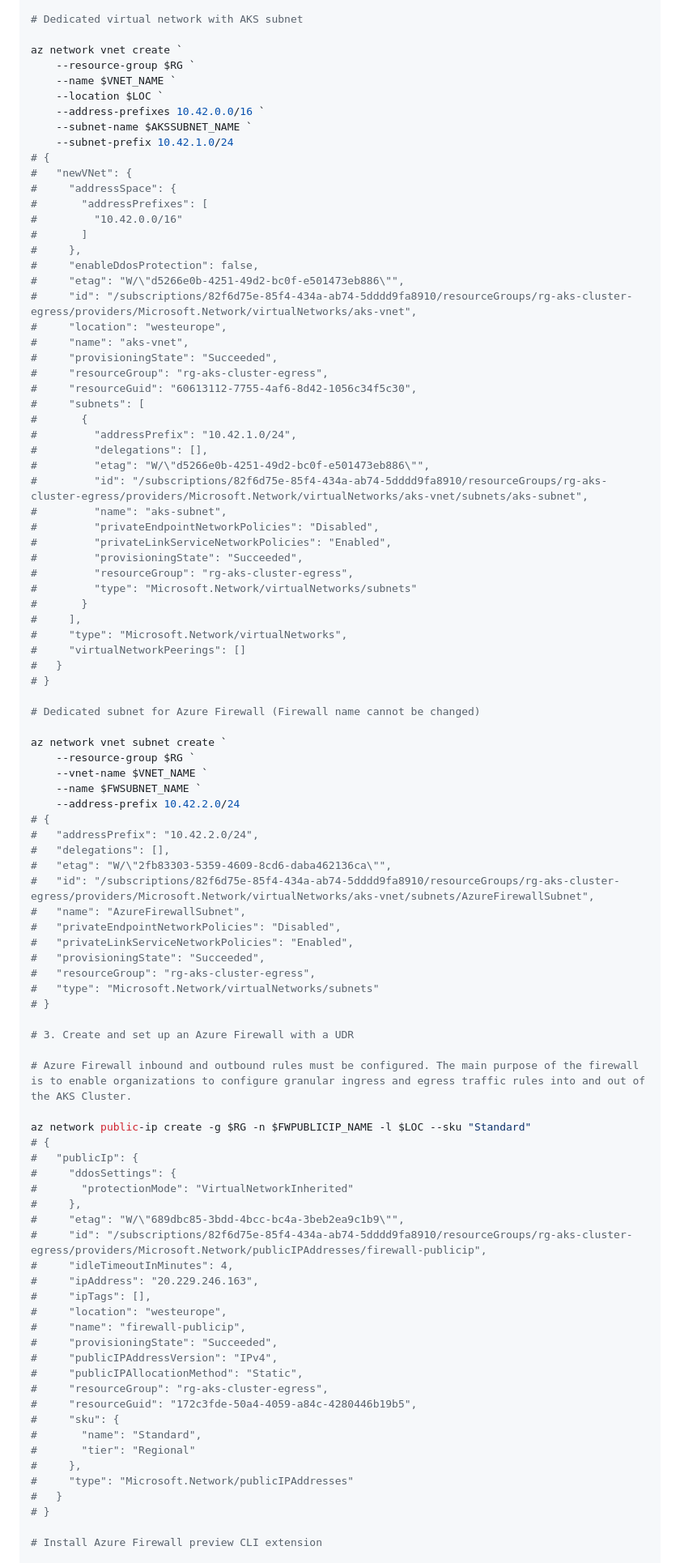
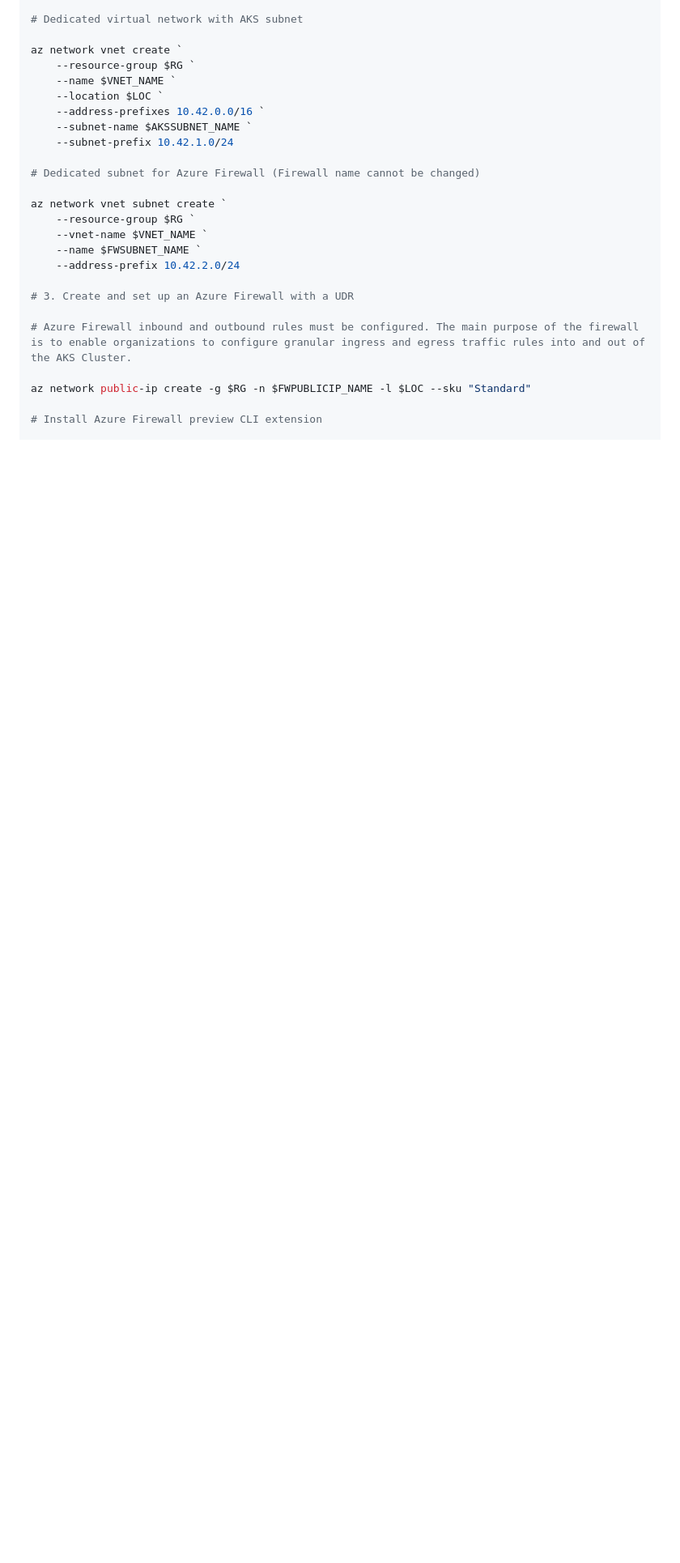
Before and after one commit to HoussemDellai/aks-course, a Markdown page: 65_aks_egress_lb_natgw_udr/Readme.md, the part around the change printed below. Shown: that part at 81% size. Drawn GitHub-style; blank space fills up the shorter version.

Commit message:
enhancing Readme.md

```diff
--- a/65_aks_egress_lb_natgw_udr/Readme.md
+++ b/65_aks_egress_lb_natgw_udr/Readme.md
@@ -153,39 +245,6 @@ az network vnet create `
     --address-prefixes 10.42.0.0/16 `
     --subnet-name $AKSSUBNET_NAME `
     --subnet-prefix 10.42.1.0/24
-# {
-#   "newVNet": {
-#     "addressSpace": {
-#       "addressPrefixes": [
-#         "10.42.0.0/16"
-#       ]
-#     },
-#     "enableDdosProtection": false,
-#     "etag": "W/\"d5266e0b-4251-49d2-bc0f-e501473eb886\"",
-#     "id": "/subscriptions/82f6d75e-85f4-434a-ab74-5dddd9fa8910/resourceGroups/rg-aks-cluster-egress/providers/Microsoft.Network/virtualNetworks/aks-vnet",
-#     "location": "westeurope",
-#     "name": "aks-vnet",
-#     "provisioningState": "Succeeded",
-#     "resourceGroup": "rg-aks-cluster-egress",
-#     "resourceGuid": "60613112-7755-4af6-8d42-1056c34f5c30",
-#     "subnets": [
-#       {
-#         "addressPrefix": "10.42.1.0/24",
-#         "delegations": [],
-#         "etag": "W/\"d5266e0b-4251-49d2-bc0f-e501473eb886\"",
-#         "id": "/subscriptions/82f6d75e-85f4-434a-ab74-5dddd9fa8910/resourceGroups/rg-aks-cluster-egress/providers/Microsoft.Network/virtualNetworks/aks-vnet/subnets/aks-subnet",
-#         "name": "aks-subnet",
-#         "privateEndpointNetworkPolicies": "Disabled",
-#         "privateLinkServiceNetworkPolicies": "Enabled",
-#         "provisioningState": "Succeeded",
-#         "resourceGroup": "rg-aks-cluster-egress",
-#         "type": "Microsoft.Network/virtualNetworks/subnets"
-#       }
-#     ],
-#     "type": "Microsoft.Network/virtualNetworks",
-#     "virtualNetworkPeerings": []
-#   }
-# }
 
 # Dedicated subnet for Azure Firewall (Firewall name cannot be changed)
 
@@ -194,48 +253,12 @@ az network vnet subnet create `
     --vnet-name $VNET_NAME `
     --name $FWSUBNET_NAME `
     --address-prefix 10.42.2.0/24
-# {
-#   "addressPrefix": "10.42.2.0/24",
-#   "delegations": [],
-#   "etag": "W/\"2fb83303-5359-4609-8cd6-daba462136ca\"",
-#   "id": "/subscriptions/82f6d75e-85f4-434a-ab74-5dddd9fa8910/resourceGroups/rg-aks-cluster-egress/providers/Microsoft.Network/virtualNetworks/aks-vnet/subnets/AzureFirewallSubnet",
-#   "name": "AzureFirewallSubnet",
-#   "privateEndpointNetworkPolicies": "Disabled",
-#   "privateLinkServiceNetworkPolicies": "Enabled",
-#   "provisioningState": "Succeeded",
-#   "resourceGroup": "rg-aks-cluster-egress",
-#   "type": "Microsoft.Network/virtualNetworks/subnets"
-# }
 
 # 3. Create and set up an Azure Firewall with a UDR
 
 # Azure Firewall inbound and outbound rules must be configured. The main purpose of the firewall is to enable organizations to configure granular ingress and egress traffic rules into and out of the AKS Cluster.
 
 az network public-ip create -g $RG -n $FWPUBLICIP_NAME -l $LOC --sku "Standard"
-# {
-#   "publicIp": {
-#     "ddosSettings": {
-#       "protectionMode": "VirtualNetworkInherited"
-#     },
-#     "etag": "W/\"689dbc85-3bdd-4bcc-bc4a-3beb2ea9c1b9\"",
-#     "id": "/subscriptions/82f6d75e-85f4-434a-ab74-5dddd9fa8910/resourceGroups/rg-aks-cluster-egress/providers/Microsoft.Network/publicIPAddresses/firewall-publicip",
-#     "idleTimeoutInMinutes": 4,
-#     "ipAddress": "20.229.246.163",
-#     "ipTags": [],
-#     "location": "westeurope",
-#     "name": "firewall-publicip",
-#     "provisioningState": "Succeeded",
-#     "publicIPAddressVersion": "IPv4",
-#     "publicIPAllocationMethod": "Static",
-#     "resourceGroup": "rg-aks-cluster-egress",
-#     "resourceGuid": "172c3fde-50a4-4059-a84c-4280446b19b5",
-#     "sku": {
-#       "name": "Standard",
-#       "tier": "Regional"
-#     },
-#     "type": "Microsoft.Network/publicIPAddresses"
-#   }
-# }
 
 # Install Azure Firewall preview CLI extension
 
```
Also changed, not shown: other parts of 65_aks_egress_lb_natgw_udr/Readme.md (+97 -187 lines), 65_aks_egress_lb_natgw_udr/images/65_aks_egress_lb_natgw_udr__lb-pip-egress-scale.png (added), 65_aks_egress_lb_natgw_udr/images/65_aks_egress_lb_natgw_udr__lb-pip-service.png (added), 65_aks_egress_lb_natgw_udr/images/65_aks_egress_lb_natgw_udr__lb-pip.png (added), 65_aks_egress_lb_natgw_udr/images/65_aks_egress_lb_natgw_udr__lb-resources.png (added), 65_aks_egress_lb_natgw_udr/images/65_aks_egress_lb_natgw_udr__lb-traffic.png (added), 65_aks_egress_lb_natgw_udr/images/65_aks_egress_lb_natgw_udr__snat-issue.png (added).
